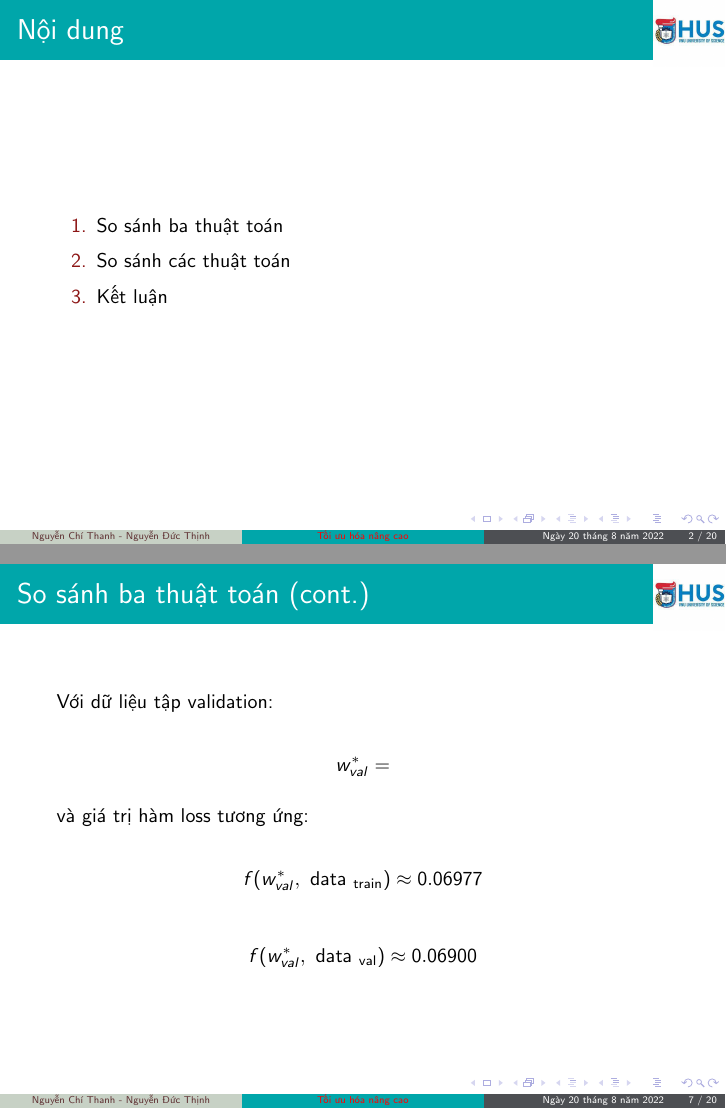
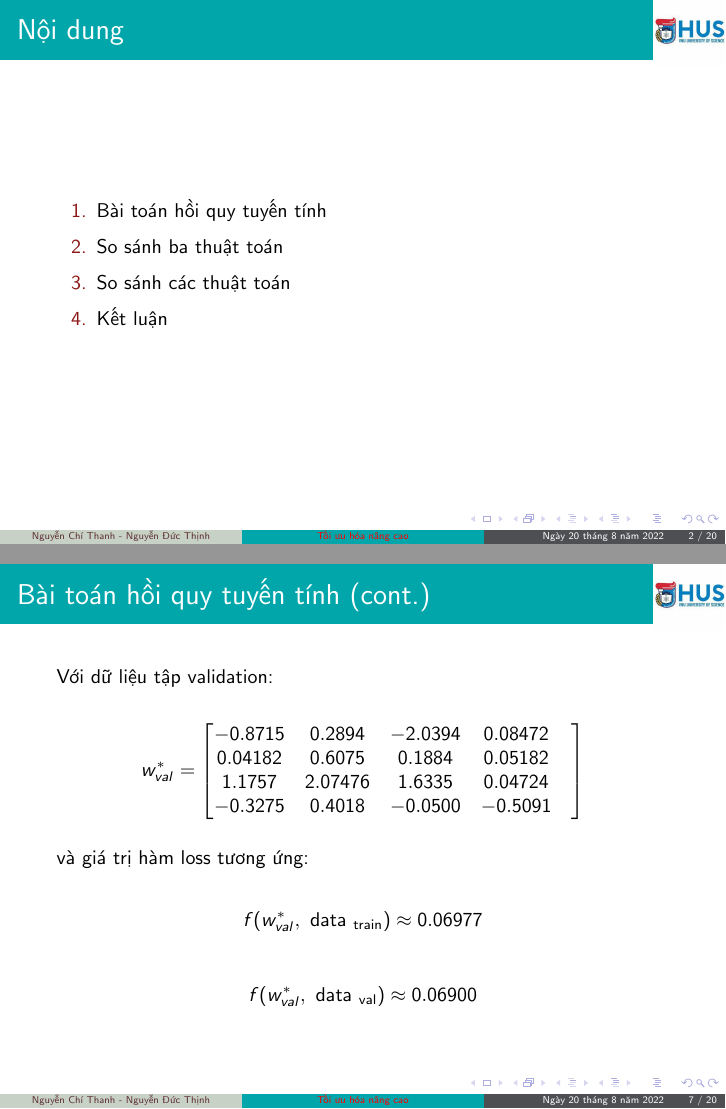
Before and after one commit to NguyenThanhAI/Advanced_Optimization_Excercises_3_Slide, LaTeX slides (excercises_3.tex): pages 2 and 7 of 20, joined at a grey line. Compiled offline with pdfLaTeX.

Commit message:
Add preliminary optimial solution

```diff
--- a/excercises_3.tex
+++ b/excercises_3.tex
@@ -121,6 +121,7 @@
 \begin{frame}{Nội dung}
 
     \begin{enumerate}
+		\item Bài toán hồi quy tuyến tính
         \item So sánh ba thuật toán
         \item So sánh các thuật toán
         \item Kết luận
@@ -128,7 +129,7 @@
 
 \end{frame}
 
-\begin{frame}[allowframebreaks]{So sánh ba thuật toán}
+\begin{frame}[allowframebreaks]{Bài toán hồi quy tuyến tính}
 	\begin{itemize}
 		\item Hàm loss của Linear Regression:
 		\begin{equation*}
@@ -182,7 +183,7 @@
 	Với dữ liệu tập train:
 
 	\begin{equation*}
-		w_{train}^{*} =
+		w_{train}^{*} = \begin{bmatrix} -1.3962 &  0.3796 & 0.5107 & -0.04332 &\\ 0.07553 & 0.5786 & 0.1703 & 0.07757 &\\ 1.2154  & 1.2375 &  0.8117  & 0.16389 &\\ -0.5221 &  0.4350 & -0.0788 & -0.5564 \end{bmatrix}
 	\end{equation*}
 
 	và giá trị hàm loss tương ứng:
@@ -200,7 +201,8 @@
 	Với dữ liệu tập validation:
 
 	\begin{equation*}
-		w_{val}^{*} =
+		\centering
+		w_{val}^{*} = \begin{bmatrix} -0.8715 &  0.2894 & -2.0394 & 0.08472 &\\ 0.04182 &  0.6075 & 0.1884 &  0.05182 &\\ 1.1757 &   2.07476 &    1.6335  & 0.04724 & \\ -0.3275 & 0.4018 & -0.0500 & -0.5091  \end{bmatrix}
 	\end{equation*}
 
 	và giá trị hàm loss tương ứng:
```
